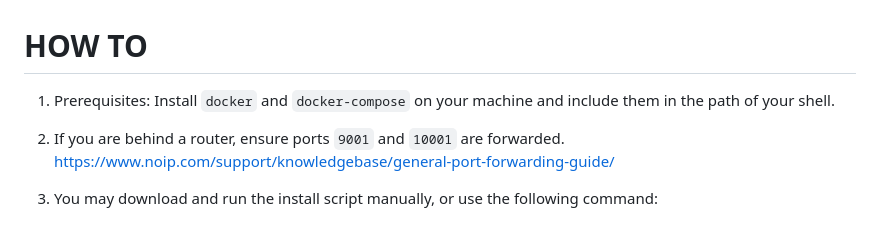
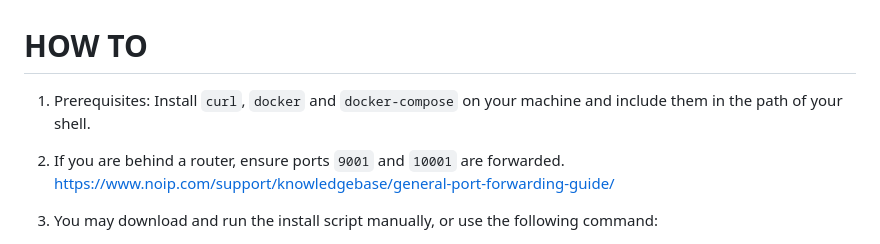
Before and after one commit to shardeum/validator-dashboard, a Markdown page: README.md, the part around the change. Drawn GitHub-style.

```diff
--- a/README.md
+++ b/README.md
@@ -1,6 +1,6 @@
 # HOW TO
 
-1. Prerequisites: Install `docker` and `docker-compose` on your machine and include them in the path of your shell.
+1. Prerequisites: Install `curl`, `docker` and `docker-compose` on your machine and include them in the path of your shell.
 
 2. If you are behind a router, ensure ports `9001` and `10001` are forwarded. https://www.noip.com/support/knowledgebase/general-port-forwarding-guide/
 
```
